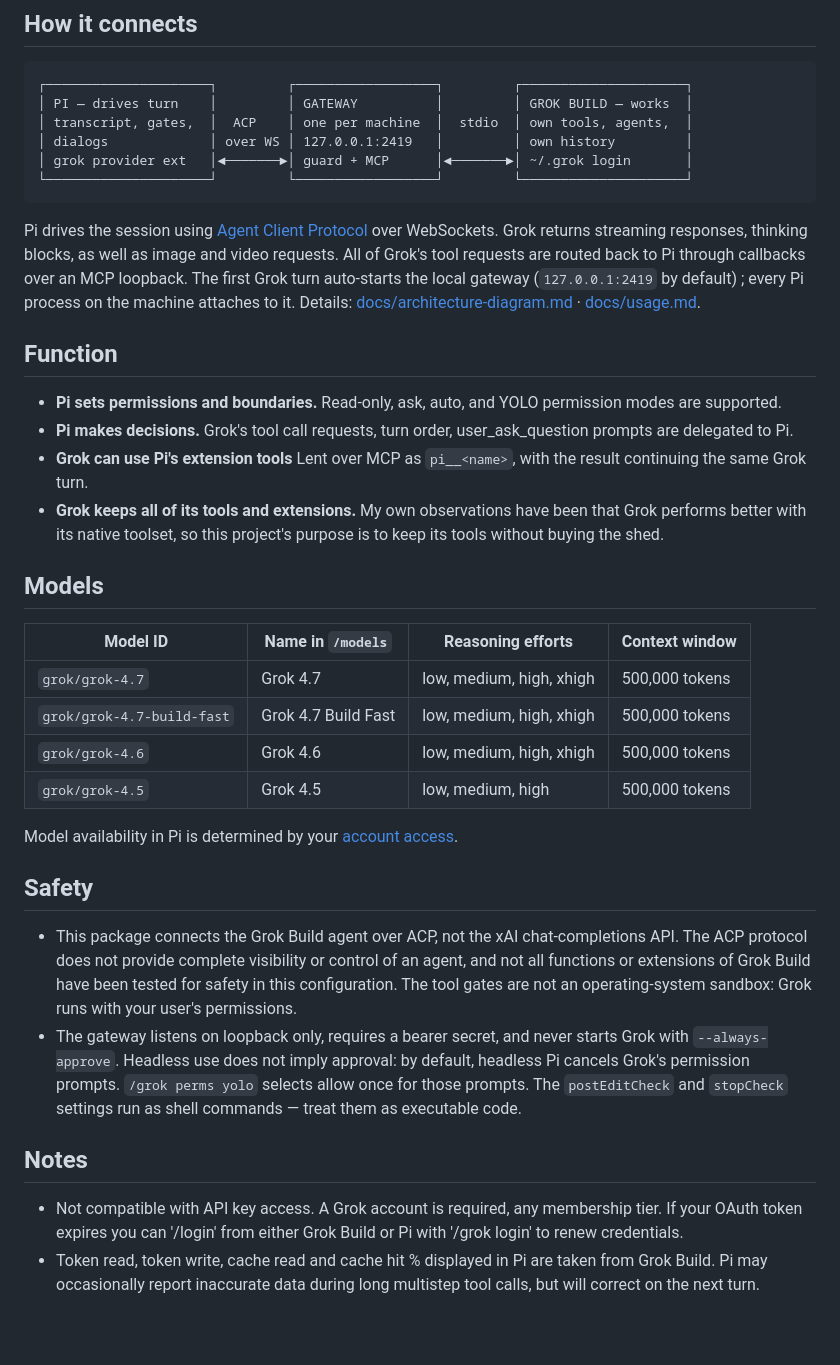
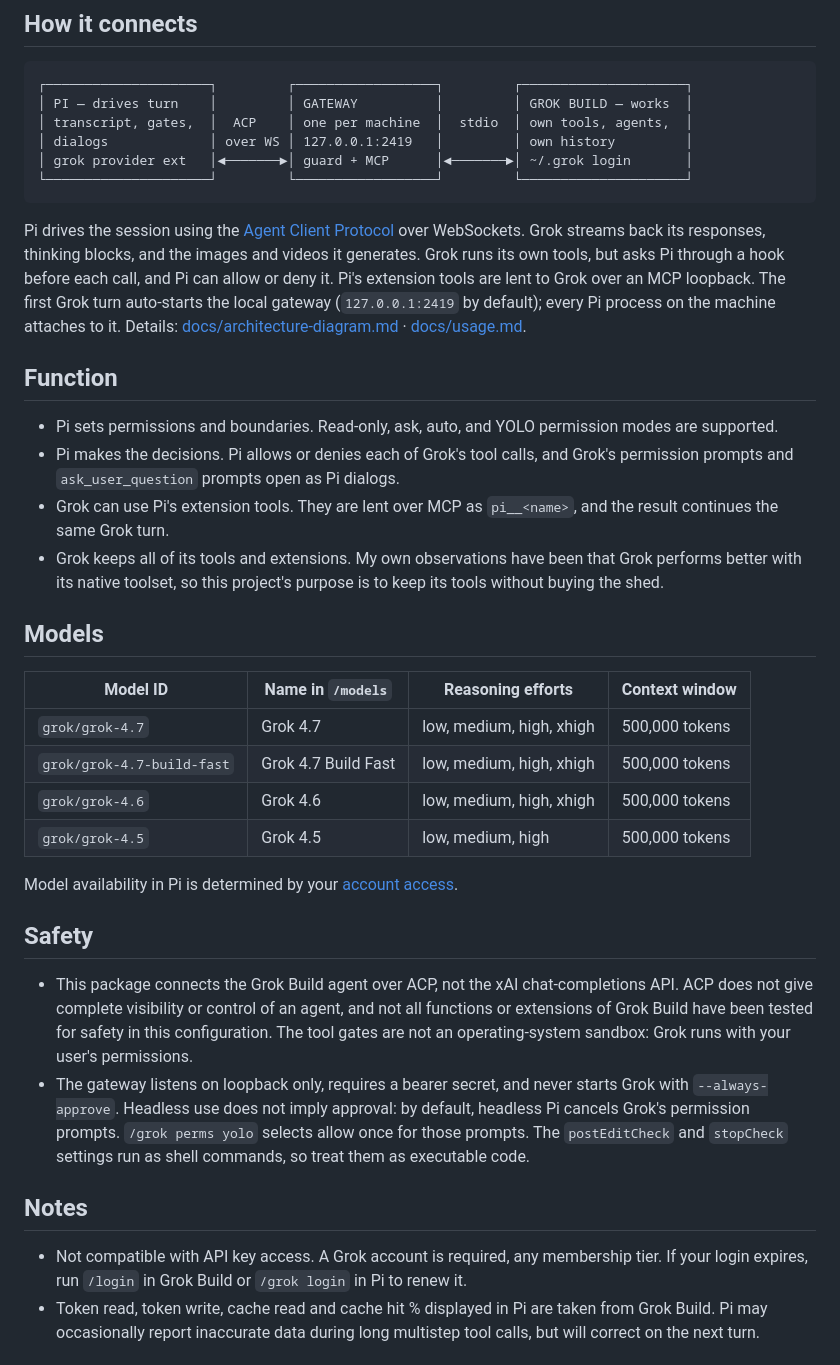
Before and after one commit to JangMan-J/pi-grok-agent, a Markdown page: README.md, the part around one of its changes. Drawn GitHub-style; blank space fills up the shorter version.

Commit message:
README: correct how Grok's tools and Pi's lent tools connect; full GitHub links so npm's README links work

````diff
--- a/README.md
+++ b/README.md
@@ -32,14 +32,14 @@ Run [Grok Build](https://docs.x.ai/build/overview) as an additional model provid
 └─────────────────────┘         └──────────────────┘         └─────────────────────┘
 ```
 
-Pi drives the session using [Agent Client Protocol](https://agentclientprotocol.com) over WebSockets. Grok returns streaming responses, thinking blocks, as well as image and video requests. All of Grok's tool requests are routed back to Pi through callbacks over an MCP loopback. The first Grok turn auto-starts the local gateway (`127.0.0.1:2419` by default) ; every Pi process on the machine attaches to it. Details: [docs/architecture-diagram.md](docs/architecture-diagram.md) · [docs/usage.md](docs/usage.md).
+Pi drives the session using the [Agent Client Protocol](https://agentclientprotocol.com) over WebSockets. Grok streams back its responses, thinking blocks, and the images and videos it generates. Grok runs its own tools, but asks Pi through a hook before each call, and Pi can allow or deny it. Pi's extension tools are lent to Grok over an MCP loopback. The first Grok turn auto-starts the local gateway (`127.0.0.1:2419` by default); every Pi process on the machine attaches to it. Details: [docs/architecture-diagram.md](https://github.com/JangMan-J/pi-grok-agent/blob/main/docs/architecture-diagram.md) · [docs/usage.md](https://github.com/JangMan-J/pi-grok-agent/blob/main/docs/usage.md).
 
 ## Function
 
-- **Pi sets permissions and boundaries.** Read-only, ask, auto, and YOLO permission modes are supported.
-- **Pi makes decisions.** Grok's tool call requests, turn order, user_ask_question prompts are delegated to Pi.
-- **Grok can use Pi's extension tools** Lent over MCP as `pi__<name>`, with the result continuing the same Grok turn.
-- **Grok keeps all of its tools and extensions.** My own observations have been that Grok performs better with its native toolset, so this project's purpose is to keep its tools without buying the shed.
+- Pi sets permissions and boundaries. Read-only, ask, auto, and YOLO permission modes are supported.
+- Pi makes the decisions. Pi allows or denies each of Grok's tool calls, and Grok's permission prompts and `ask_user_question` prompts open as Pi dialogs.
+- Grok can use Pi's extension tools. They are lent over MCP as `pi__<name>`, and the result continues the same Grok turn.
+- Grok keeps all of its tools and extensions. My own observations have been that Grok performs better with its native toolset, so this project's purpose is to keep its tools without buying the shed.
 
 ## Models
 
@@ -50,17 +50,16 @@ Pi drives the session using [Agent Client Protocol](https://agentclientprotocol.
 | `grok/grok-4.6` | Grok 4.6 | low, medium, high, xhigh | 500,000 tokens |
 | `grok/grok-4.5` | Grok 4.5 | low, medium, high | 500,000 tokens |
 
-
 Model availability in Pi is determined by your [account access](https://grok.com).
 
 ## Safety
 
-- This package connects the Grok Build agent over ACP, not the xAI chat-completions API. The ACP protocol does not provide complete visibility or control of an agent, and not all functions or extensions of Grok Build have been tested for safety in this configuration. The tool gates are not an operating-system sandbox: Grok runs with your user's permissions.
-- The gateway listens on loopback only, requires a bearer secret, and never starts Grok with `--always-approve`. Headless use does not imply approval: by default, headless Pi cancels Grok's permission prompts. `/grok perms yolo` selects allow once for those prompts. The `postEditCheck` and `stopCheck` settings run as shell commands — treat them as executable code.
+- This package connects the Grok Build agent over ACP, not the xAI chat-completions API. ACP does not give complete visibility or control of an agent, and not all functions or extensions of Grok Build have been tested for safety in this configuration. The tool gates are not an operating-system sandbox: Grok runs with your user's permissions.
+- The gateway listens on loopback only, requires a bearer secret, and never starts Grok with `--always-approve`. Headless use does not imply approval: by default, headless Pi cancels Grok's permission prompts. `/grok perms yolo` selects allow once for those prompts. The `postEditCheck` and `stopCheck` settings run as shell commands, so treat them as executable code.
 
 ## Notes
 
-- Not compatible with API key access. A Grok account is required, any membership tier. If your OAuth token expires you can '/login' from either Grok Build or Pi with '/grok login' to renew credentials.
+- Not compatible with API key access. A Grok account is required, any membership tier. If your login expires, run `/login` in Grok Build or `/grok login` in Pi to renew it.
 - Token read, token write, cache read and cache hit % displayed in Pi are taken from Grok Build. Pi may occasionally report inaccurate data during long multistep tool calls, but will correct on the next turn.
 
 ## Documentation
````
Also changed, not shown: other parts of README.md (+8 -8 lines).
